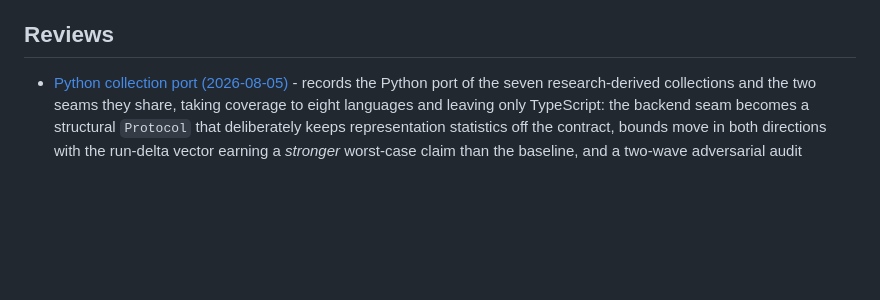
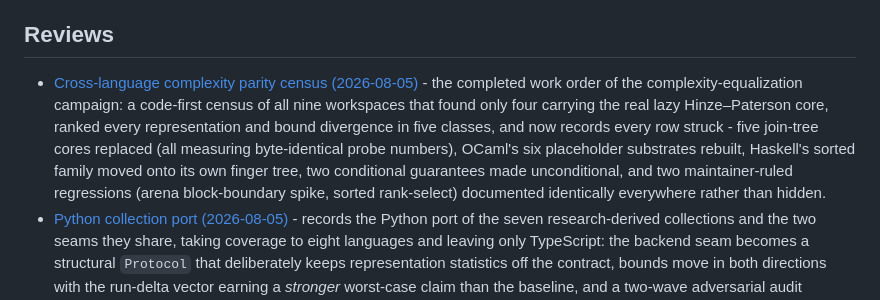
Before and after one commit to VladimirReshetnikov/Durable7, a Markdown page: docs/README.md, the part around the change. Drawn GitHub-style; blank space fills up the shorter version.

Commit message:
Index the complexity-parity census in the documentation catalog
The campaign's work order was never added to the reviews index when it
was published - the doc-shipment checklist's own rule - and the final
consistency sweep caught it. The entry summarizes the campaign in its
completed state.

Co-Authored-By: Claude Fable 5 <noreply@anthropic.com>

```diff
--- a/docs/README.md
+++ b/docs/README.md
@@ -52,6 +52,7 @@ Library-specific design and API documentation lives beside each workspace under
 
 ## Reviews
 
+- [Cross-language complexity parity census (2026-08-05)](reviews/complexity-parity-census-2026-08-05.md) - the completed work order of the complexity-equalization campaign: a code-first census of all nine workspaces that found only four carrying the real lazy Hinze–Paterson core, ranked every representation and bound divergence in five classes, and now records every row struck - five join-tree cores replaced (all measuring byte-identical probe numbers), OCaml's six placeholder substrates rebuilt, Haskell's sorted family moved onto its own finger tree, two conditional guarantees made unconditional, and two maintainer-ruled regressions (arena block-boundary spike, sorted rank-select) documented identically everywhere rather than hidden.
 - [Python collection port (2026-08-05)](reviews/python-collection-port-2026-08-05.md) - records the Python port of the seven research-derived collections and the two seams they share, taking coverage to eight languages and leaving only TypeScript: the backend seam becomes a structural `Protocol` that deliberately keeps representation statistics off the contract, bounds move in both directions with the run-delta vector earning a *stronger* worst-case claim than the baseline, and a two-wave adversarial audit confirmed eight findings and refuted five - none a behavioural defect, but one of them a shared test whose branching shape was silently a depth-zero star, hiding five distinct corruptions of the arena's jump arithmetic.
 - [OCaml collection port (2026-08-05)](reviews/ocaml-collection-port-2026-08-05.md) - records the OCaml port of the seven research-derived collections and their shared level-ancestor seam, taking coverage to seven languages: three substrates deliver less than the baseline and the bounds say so, two OCaml-specific hazards (constant-record sharing and non-reflexive float equality) are handled rather than documented away, and a six-finding audit caught a constructor that could publish a corrupt cached summary as success.
 - [C++ collection port (2026-08-05)](reviews/cpp-collection-port-2026-08-05.md) - records the C++ port of the seven research-derived collections and their shared level-ancestor seam, taking coverage to six languages: the backend, action algebra, comparers, and event machine all become compile-time concepts so the reference's runtime policy gates become compile errors, two bounds are earned that other ports must weaken, and a ten-finding adversarial audit caught three genuine defects including an unsafe arena allocation and an iterator that violated the equality requirement its own test asserted.
```
